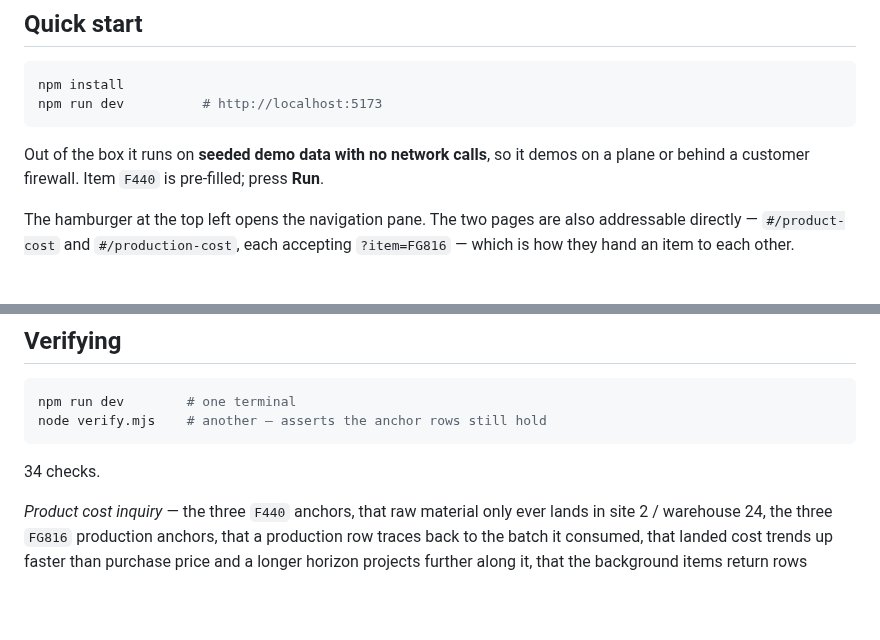
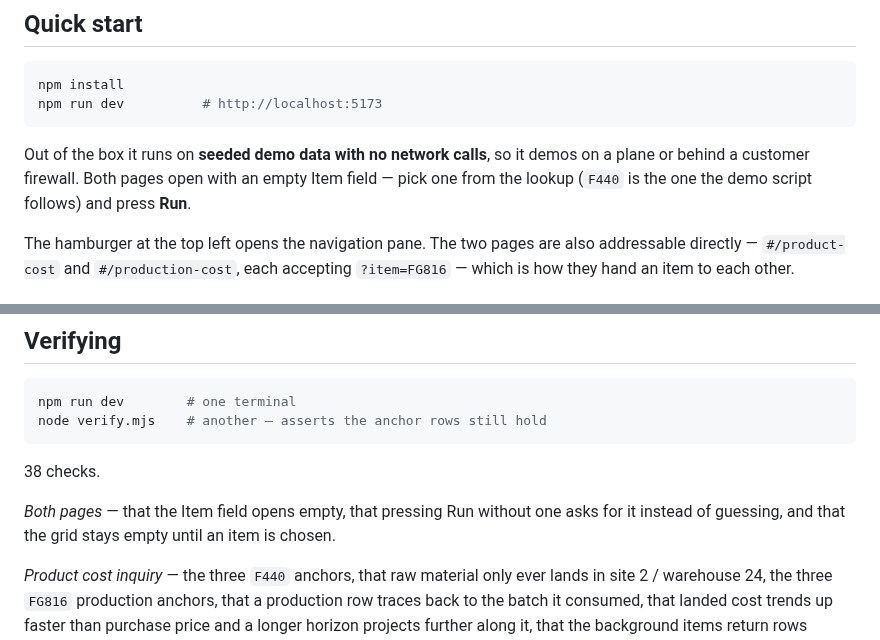
Before and after one commit to RSM-D365-Sales/product-cost-tracker, a Markdown page: README.md, 2 parts joined by grey strips. Drawn GitHub-style; blank space fills up the shorter version.

````diff
--- a/README.md
+++ b/README.md
@@ -29,8 +29,9 @@ npm run dev          # http://localhost:5173
 ```
 
 Out of the box it runs on **seeded demo data with no network calls**, so it
-demos on a plane or behind a customer firewall. Item `F440` is pre-filled;
-press **Run**.
+demos on a plane or behind a customer firewall. Both pages open with an empty
+Item field — pick one from the lookup (`F440` is the one the demo script
+follows) and press **Run**.
 
 The hamburger at the top left opens the navigation pane. The two pages are also
 addressable directly — `#/product-cost` and `#/production-cost`, each accepting
@@ -478,7 +479,11 @@ npm run dev        # one terminal
 node verify.mjs    # another — asserts the anchor rows still hold
 ```
 
-34 checks.
+38 checks.
+
+*Both pages* — that the Item field opens empty, that pressing Run without one
+asks for it instead of guessing, and that the grid stays empty until an item is
+chosen.
 
 *Product cost inquiry* — the three `F440` anchors, that raw material only ever
 lands in site 2 / warehouse 24, the three `FG816` production anchors, that a
````
Also changed, not shown: verify-inquiry.png, 3 other files.
